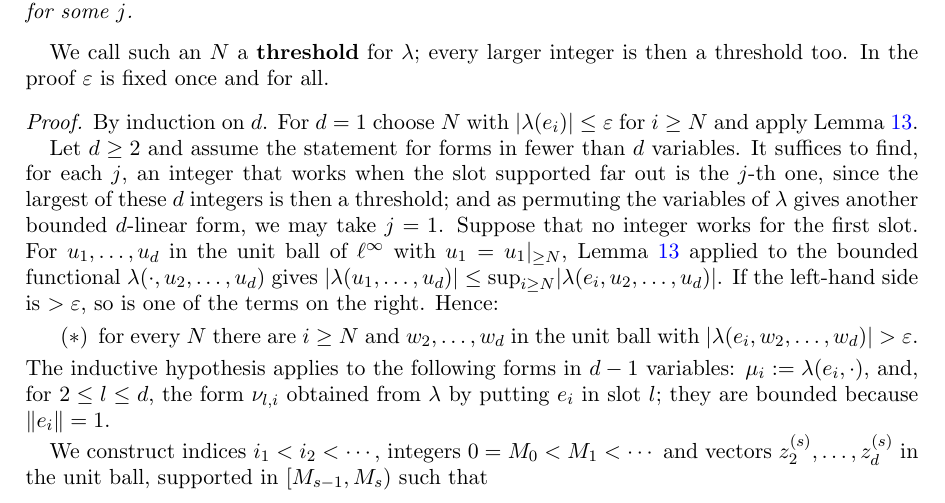
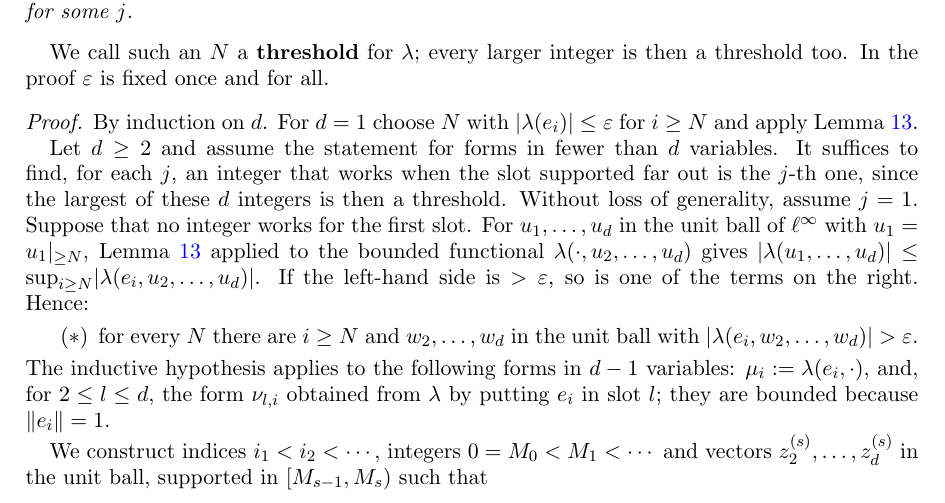
Before and after one commit to Deicyde/alternating-analytic-counterexample, a LaTeX problem sheet (paper/counterexample.tex): part of page 7 of 11, cut so that both start at the same text. Compiled offline with pdfLaTeX.

Commit message:
paper: 'Without loss of generality, assume j = 1'

```diff
--- a/paper/counterexample.tex
+++ b/paper/counterexample.tex
@@ -376,9 +376,8 @@ $\varepsilon$ is fixed once and for all.
 By induction on $d$. For $d=1$ choose $N$ with $\abs{\lambda(e_i)}\le\varepsilon$ for $i\ge N$ and apply Lemma~\ref{lem:dual}.
 
 Let $d\ge2$ and assume the statement for forms in fewer than $d$ variables. It suffices to find, for each $j$, an integer
-that works when the slot supported far out is the $j$-th one, since the largest of these $d$ integers is then a threshold;
-and as permuting the variables of $\lambda$ gives another bounded $d$-linear form, we may take $j=1$. Suppose that no integer
-works for the first slot. For $u_1,\dots,u_d$ in the unit ball of $\linf$ with $u_1=\tail N{u_1}$,
+that works when the slot supported far out is the $j$-th one, since the largest of these $d$ integers is then a threshold.
+Without loss of generality, assume $j=1$. Suppose that no integer works for the first slot. For $u_1,\dots,u_d$ in the unit ball of $\linf$ with $u_1=\tail N{u_1}$,
 Lemma~\ref{lem:dual} applied to the bounded functional $\lambda(\cdot,u_2,\dots,u_d)$ gives
 $\abs{\lambda(u_1,\dots,u_d)}\le\sup_{i\ge N}\abs{\lambda(e_i,u_2,\dots,u_d)}$. If the left-hand side is $>\varepsilon$, so is one of the
 terms on the right. Hence:
```
Also changed, not shown: paper/counterexample.pdf.
